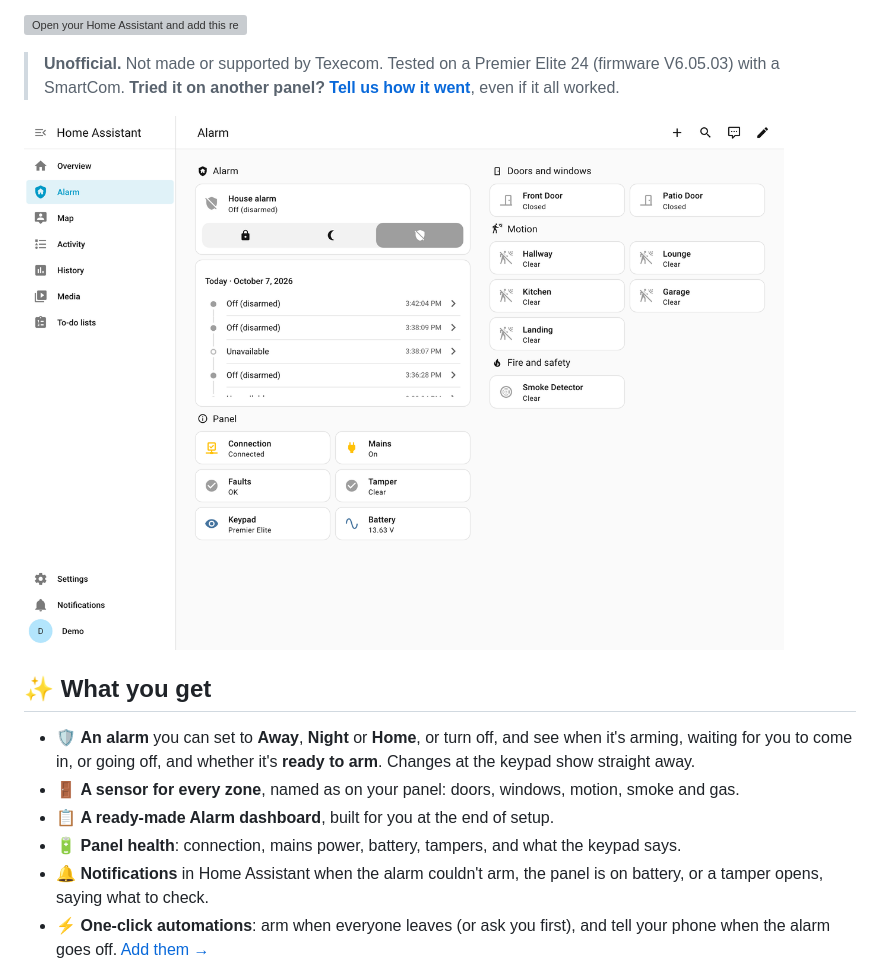
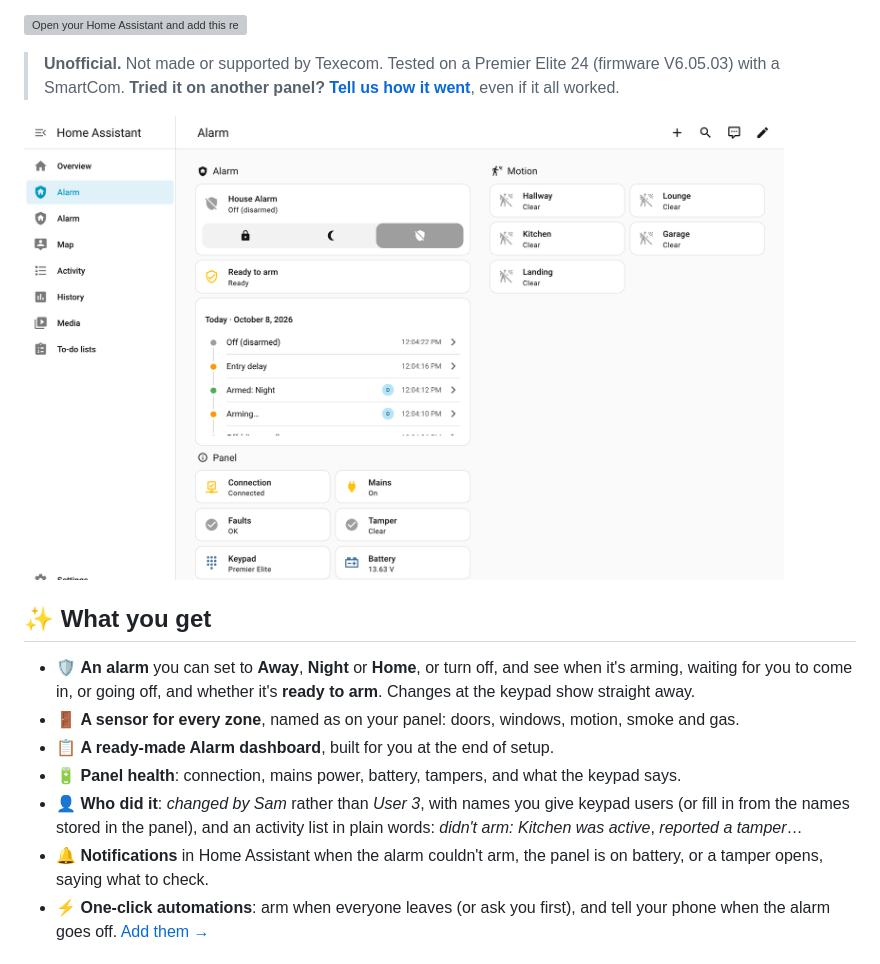
Before and after one commit to metaljay/ha-texecom, a Markdown page: README.md, the part around one of its changes. Drawn GitHub-style; pictures changed too: docs/images/dashboard.png; grey boxes are pictures that could not be loaded.

```diff
--- a/README.md
+++ b/README.md
@@ -16,6 +16,7 @@ Use your Texecom **Premier Elite** alarm from **Home Assistant** (and Apple Home
 - 🚪 **A sensor for every zone**, named as on your panel: doors, windows, motion, smoke and gas.
 - 📋 **A ready-made Alarm dashboard**, built for you at the end of setup.
 - 🔋 **Panel health**: connection, mains power, battery, tampers, and what the keypad says.
+- 👤 **Who did it**: *changed by Sam* rather than *User 3*, with names you give keypad users (or fill in from the names stored in the panel), and an activity list in plain words: *didn't arm: Kitchen was active*, *reported a tamper*…
 - 🔔 **Notifications** in Home Assistant when the alarm couldn't arm, the panel is on battery, or a tamper opens, saying what to check.
 - ⚡ **One-click automations**: arm when everyone leaves (or ask you first), and tell your phone when the alarm goes off. [Add them →](https://github.com/metaljay/ha-texecom/blob/main/docs/user/automations.md)
 - 🍏 **Apple Home** too, through Home Assistant's built-in HomeKit Bridge.
```
Also changed, not shown: other parts of README.md (+1 -1 lines), docs/user/using.md (+7 -1 lines), docs/images/keypad-names.png (added), docs/images/notifications.png (added), docs/images/options.png.
